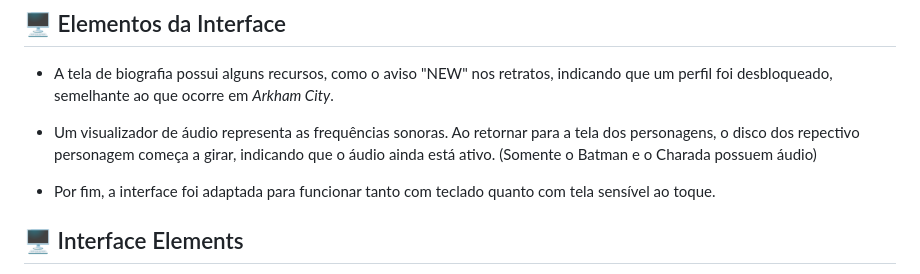
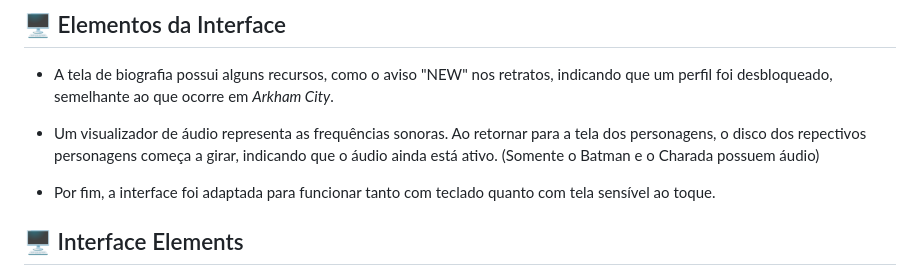
Before and after one commit to Luiz-Display/The-Batman-Arkham-City-Character-Bios, a Markdown page: README.md, the part around the change. Rendered like a GitHub page.

Commit message:
Correção de um tópico da interface

```diff
--- a/README.md
+++ b/README.md
@@ -103,7 +103,7 @@ Regarding the borders: instead of following the tech-textured style from *Arkham
 
 - A tela de biografia possui alguns recursos, como o aviso "NEW" nos retratos, indicando que um perfil foi desbloqueado, semelhante ao que ocorre em *Arkham City*.
 
-- Um visualizador de áudio representa as frequências sonoras. Ao retornar para a tela dos personagens, o disco dos repectivo personagem começa a girar, indicando que o áudio ainda está ativo. (Somente o Batman e o Charada possuem áudio)
+- Um visualizador de áudio representa as frequências sonoras. Ao retornar para a tela dos personagens, o disco dos repectivos personagens começa a girar, indicando que o áudio ainda está ativo. (Somente o Batman e o Charada possuem áudio)
 
 - Por fim, a interface foi adaptada para funcionar tanto com teclado quanto com tela sensível ao toque.
 
```
